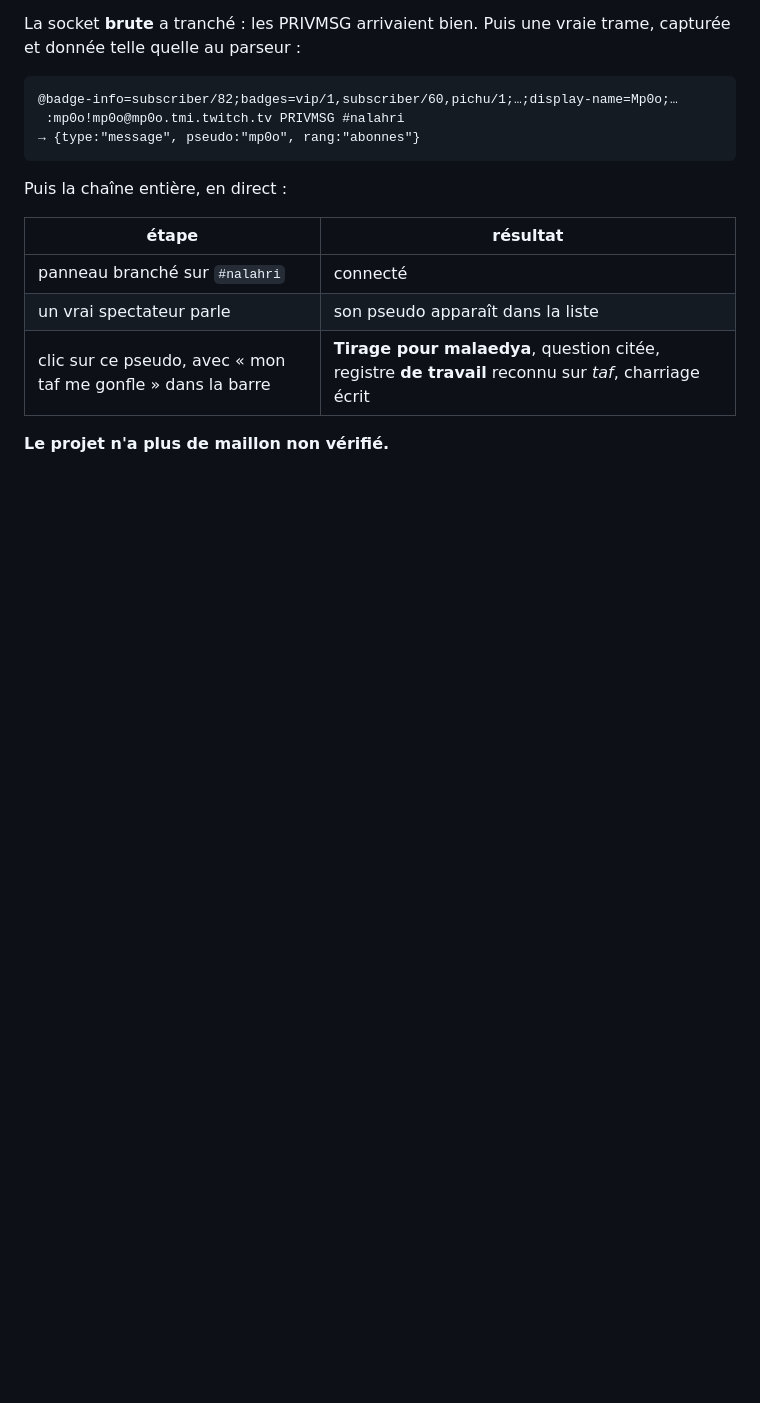
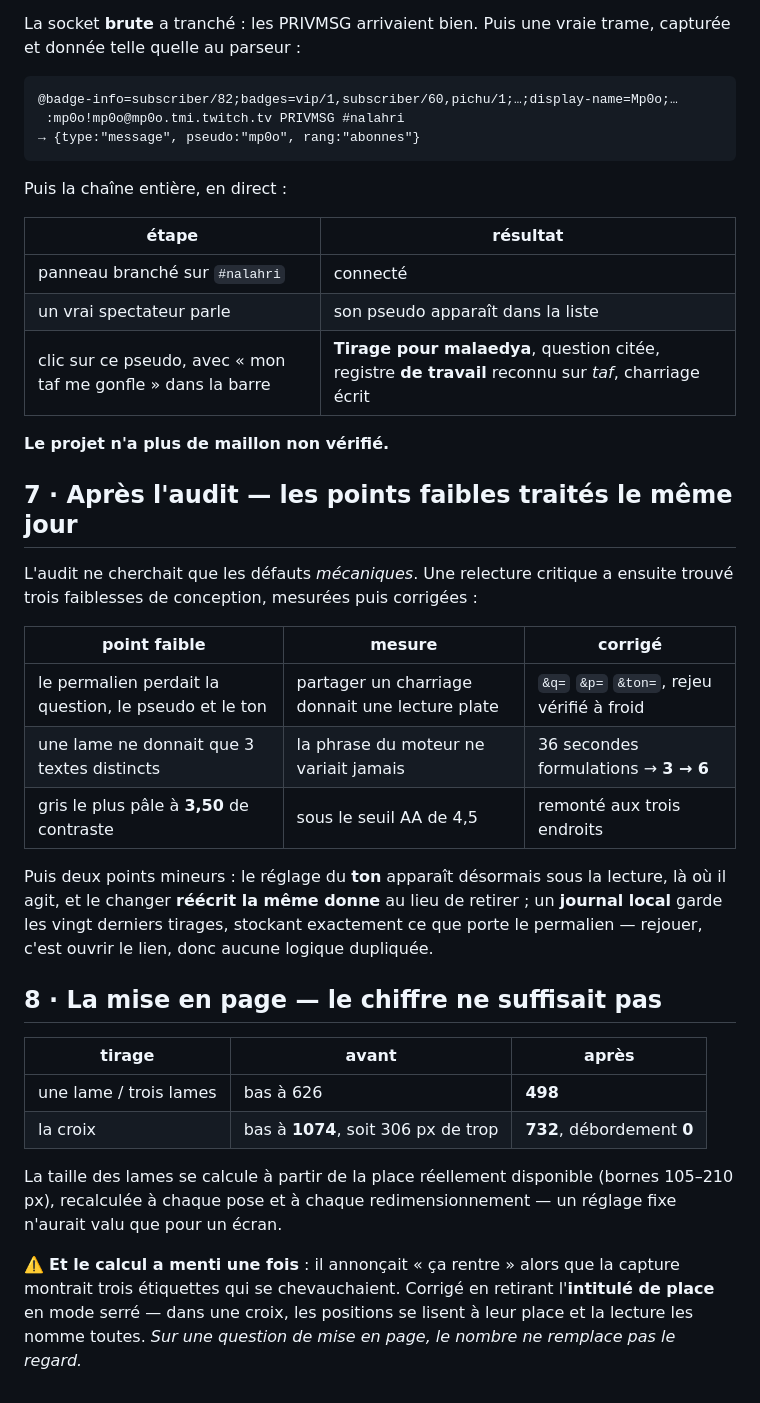
Before and after one commit to poratox78-spec/miroir-tarot, a Markdown page: AUDIT.md, the part around the change. Rendered like a GitHub page; blank space fills up the shorter version.

Commit message:
AUDIT : consigner ce qui a ete fait apres, pour qu il ne se perime pas
Le seul defaut que l audit avait trouve etait une doc perimee. Le laisser se perimer a son
tour serait la meme faute : les trois points faibles corriges ensuite (permalien incomplet,
variete du moteur, contraste), les deux points mineurs (ton la ou il agit, journal local)
et la mise en page (croix de 1074 -> 732, debordement nul) sont consignes.

Avec la lecon de la mise en page : le calcul annoncait « ca rentre » pendant que la capture
montrait trois etiquettes chevauchees. Sur une question de mise en page, le nombre ne
remplace pas le regard.

Co-Authored-By: Claude Opus 5 <noreply@anthropic.com>

```diff
--- a/AUDIT.md
+++ b/AUDIT.md
@@ -79,3 +79,35 @@ Puis la chaîne entière, en direct :
 | clic sur ce pseudo, avec « mon taf me gonfle » dans la barre | **Tirage pour malaedya**, question citée, registre **de travail** reconnu sur *taf*, charriage écrit |
 
 **Le projet n'a plus de maillon non vérifié.**
+
+## 7 · Après l'audit — les points faibles traités le même jour
+
+L'audit ne cherchait que les défauts *mécaniques*. Une relecture critique a ensuite trouvé trois
+faiblesses de conception, mesurées puis corrigées :
+
+| point faible | mesure | corrigé |
+|---|---|---|
+| le permalien perdait la question, le pseudo et le ton | partager un charriage donnait une lecture plate | `&q=` `&p=` `&ton=`, rejeu vérifié à froid |
+| une lame ne donnait que 3 textes distincts | la phrase du moteur ne variait jamais | 36 secondes formulations → **3 → 6** |
+| gris le plus pâle à **3,50** de contraste | sous le seuil AA de 4,5 | remonté aux trois endroits |
+
+Puis deux points mineurs : le réglage du **ton** apparaît désormais sous la lecture, là où il
+agit, et le changer **réécrit la même donne** au lieu de retirer ; un **journal local** garde les
+vingt derniers tirages, stockant exactement ce que porte le permalien — rejouer, c'est ouvrir le
+lien, donc aucune logique dupliquée.
+
+## 8 · La mise en page — le chiffre ne suffisait pas
+
+| tirage | avant | après |
+|---|---|---|
+| une lame / trois lames | bas à 626 | **498** |
+| la croix | bas à **1074**, soit 306 px de trop | **732**, débordement **0** |
+
+La taille des lames se calcule à partir de la place réellement disponible (bornes 105–210 px),
+recalculée à chaque pose et à chaque redimensionnement — un réglage fixe n'aurait valu que pour
+un écran.
+
+⚠️ **Et le calcul a menti une fois** : il annonçait « ça rentre » alors que la capture montrait
+trois étiquettes qui se chevauchaient. Corrigé en retirant l'**intitulé de place** en mode serré —
+dans une croix, les positions se lisent à leur place et la lecture les nomme toutes. *Sur une
+question de mise en page, le nombre ne remplace pas le regard.*
```
